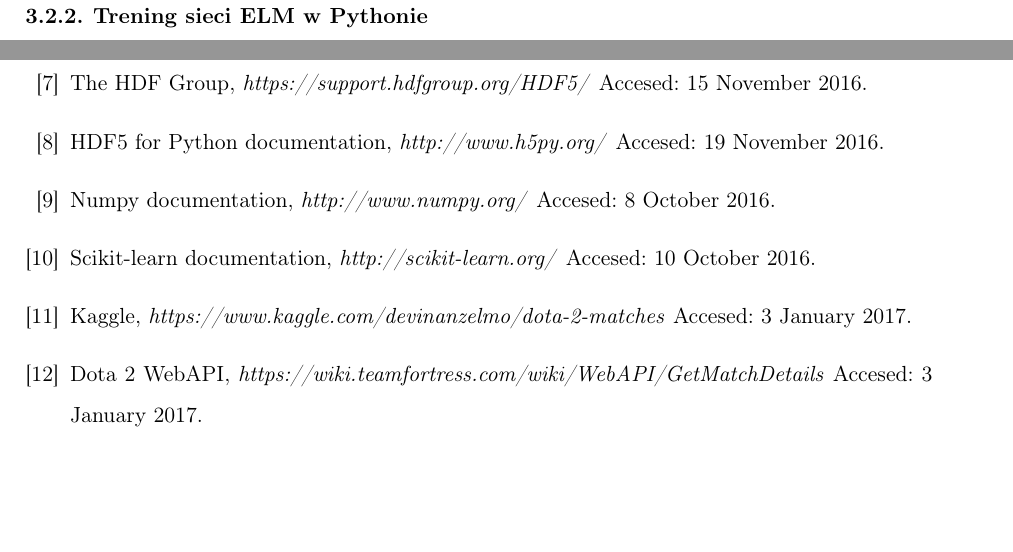
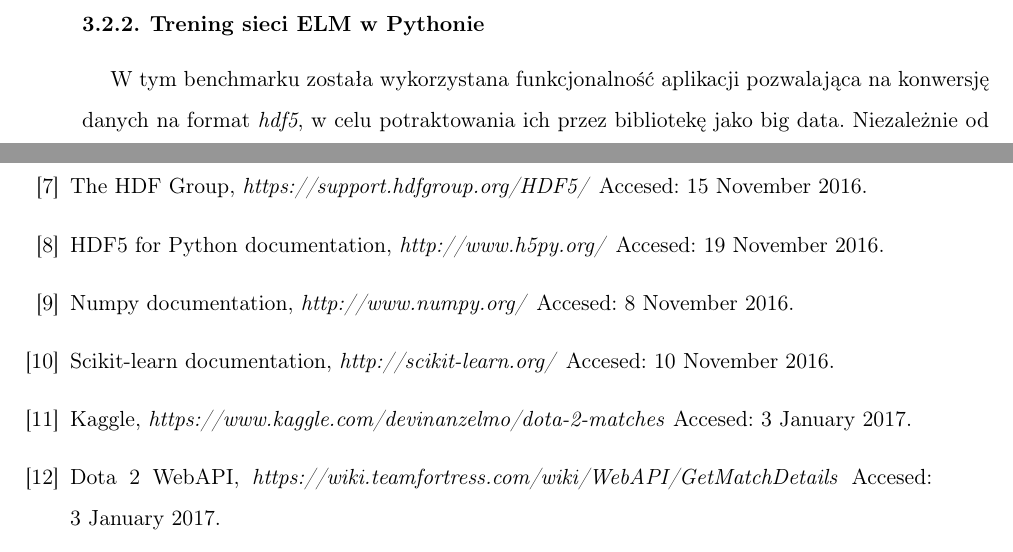
Before and after one commit to Alkuerissa/ELM, a LaTeX thesis (Praca/elm.tex): two parts of pages 24 and 36 of 46 before the commit and two parts of pages 23 and 36 of 46 after it, joined at a grey line, cut so that both start at the same text, the shorter picture padded with empty space. Compiled offline with pdfLaTeX.

Commit message:
streszczenia

```diff
--- a/Praca/elm.tex
+++ b/Praca/elm.tex
@@ -426,7 +426,7 @@
 
 Ten zestaw danych można uznać za łatwy, ponieważ ze względu na opisany wcześniej charakter rozgrywki, w~większości przypadków sam status wież należących do danej drużyny jest wystarczającym wskaźnikiem zwycięstwa -- drużyna, która straciła wszystkie swoje wieże, wygrywa bardzo rzadko.
 \subsection{Trening sieci ELM w~Pythonie}
-Niezależnie od wyboru funkcji aktywacji, nawet przy liczbach neuronów tak niskich jak 10, po wytrenowaniu poprawnie sklasyfikowanych zostało około 99\% meczów, a~dodawanie większej ich liczby jedynie wydłuża czas treningu.
+W tym benchmarku została wykorzystana funkcjonalność aplikacji pozwalająca na konwersję danych na format \textit{hdf5}, w celu potraktowania ich przez bibliotekę jako big data. Niezależnie od wyboru funkcji aktywacji, nawet przy liczbach neuronów tak niskich jak 10, po wytrenowaniu poprawnie sklasyfikowanych zostało około 99\% meczów, a~dodawanie większej ich liczby jedynie wydłuża czas treningu.
 \label{python-dota}
 
 Na rysunku \ref{wyniki_dota2_python} grupa 1 to benchmarki wykorzystujące sigmoidalną funkcję aktywacji, a~benchmarki z~grupy 2 używały tangensa hiperbolicznego.
@@ -674,33 +674,33 @@
 \bibitem{hdf5}
   The HDF Group,
   \emph{https://support.hdfgroup.org/HDF5/}
-  Accesed: 15 November 2016.
+  Accesed: 15~November~2016.
 
 
 \bibitem{h5py}
   HDF5 for Python documentation,
   \emph{http://www.h5py.org/}
-  Accesed: 19 November 2016.
+  Accesed: 19~November~2016.
 
 \bibitem{numpy}
   Numpy documentation,
   \emph{http://www.numpy.org/}
-  Accesed: 8 October 2016.
+  Accesed: 8~November~2016.
 
 \bibitem{sklearn}
   Scikit-learn documentation,
   \emph{http://scikit-learn.org/}
-  Accesed: 10 October 2016.
+  Accesed: 10~November~2016.
 
 \bibitem{dota2}
   Kaggle,
   \emph{https://www.kaggle.com/devinanzelmo/dota-2-matches}
-  Accesed: 3 January 2017.
+  Accesed: 3~January~2017.
 
 \bibitem{dota2_webapi}
   Dota 2 WebAPI,
   \emph{https://wiki.teamfortress.com/wiki/WebAPI/GetMatchDetails}
-  Accesed: 3 January 2017.
+  Accesed: 3~January~2017.
 
 \bibitem{dota2_map_src}
   Dota 2 Wiki,
```
Also changed, not shown: Praca/streszczenie_en.tex (+4 -3 lines), Praca/streszczenie_pl.tex (+5 -2 lines), Praca/elm.tex (12 more changed lines).
